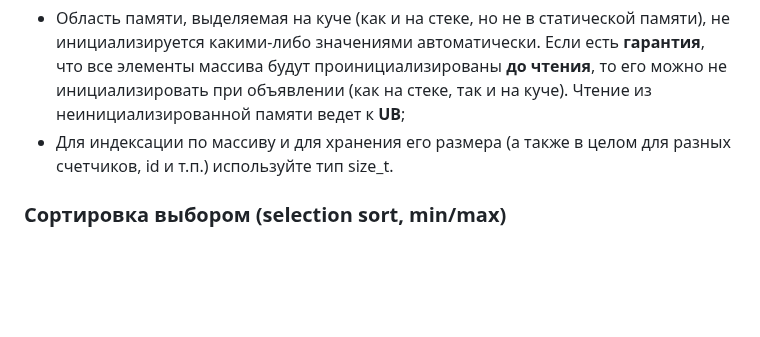
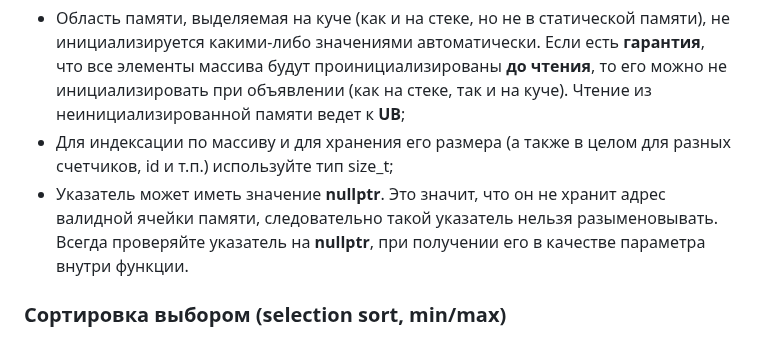
Before and after one commit to Arugaf/CS-IU5-Labs-2024, a Markdown page: README.md, the part around the change. GitHub-like rendering; blank space fills up the shorter version.

Commit message:
update lab 4 nullptr

````diff
--- a/README.md
+++ b/README.md
@@ -71,7 +71,8 @@ void Example() {
 ```
 
  - Область памяти, выделяемая на куче (как и на стеке, но не в статической памяти), не инициализируется какими-либо значениями автоматически. Если есть **гарантия**, что все элементы массива будут проинициализированы **до чтения**, то его можно не инициализировать при объявлении (как на стеке, так и на куче). Чтение из неинициализированной памяти ведет к **UB**;
- - Для индексации по массиву и для хранения его размера (а также в целом для разных счетчиков, id и т.п.) используйте тип size_t.
+ - Для индексации по массиву и для хранения его размера (а также в целом для разных счетчиков, id и т.п.) используйте тип size_t;
+ - Указатель может иметь значение **nullptr**. Это значит, что он не хранит адрес валидной ячейки памяти, следовательно такой указатель нельзя разыменовывать. Всегда проверяйте указатель на **nullptr**, при получении его в качестве параметра внутри функции.
 
 ### Сортировка выбором (selection sort, min/max)
 
````
